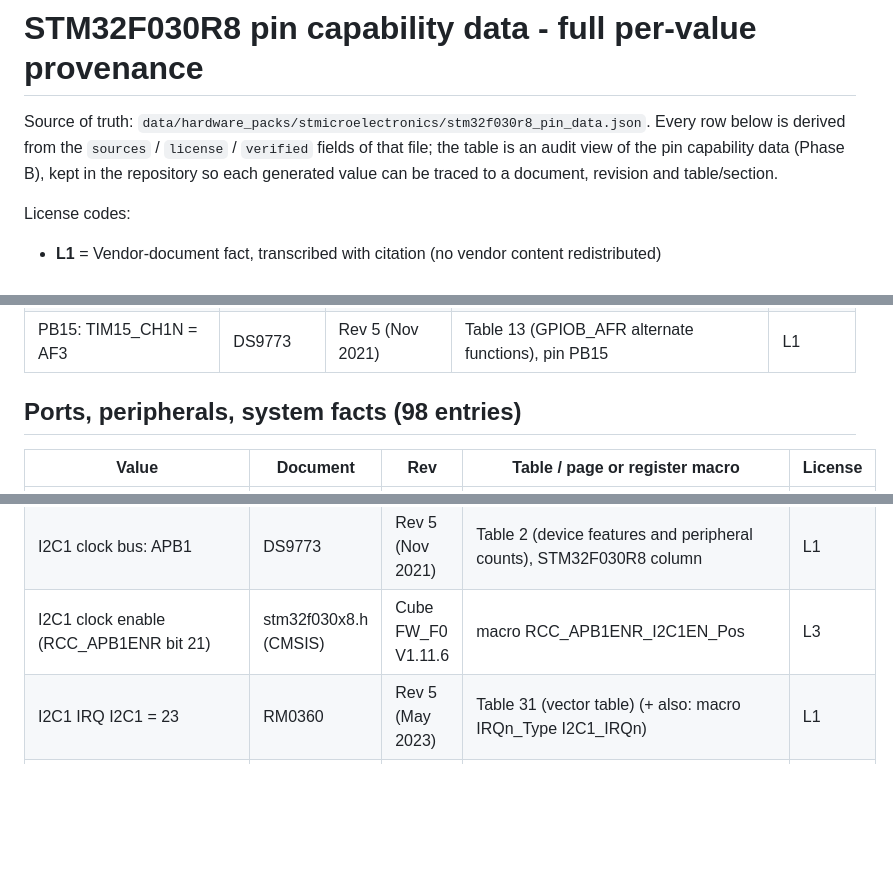
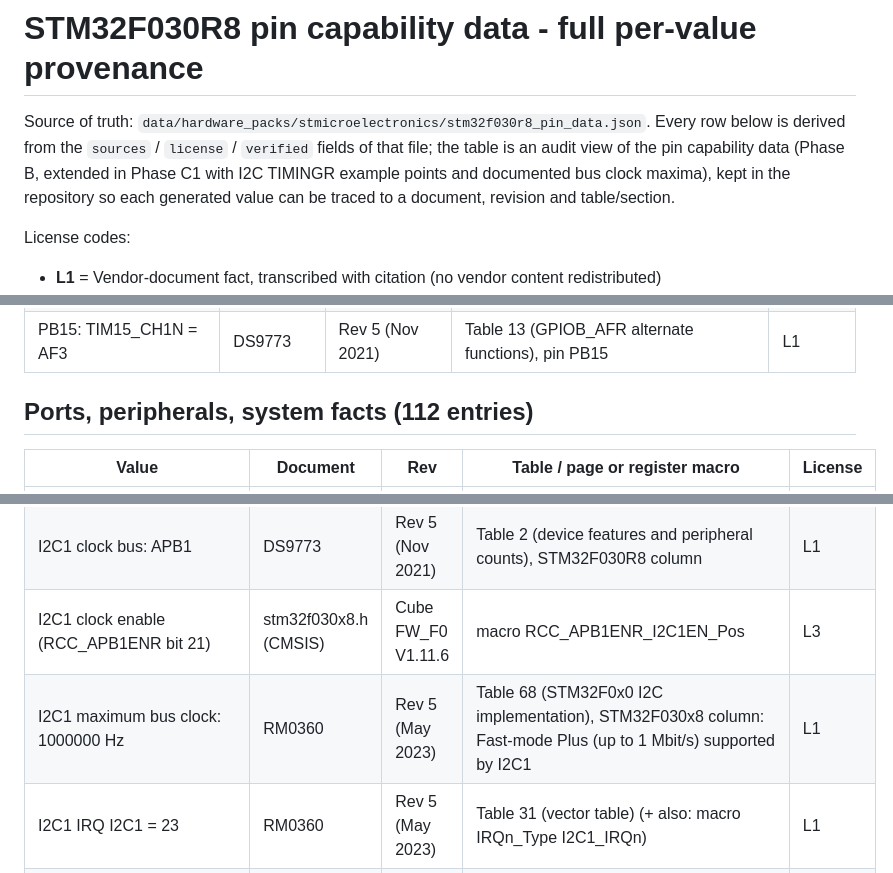
Before and after one commit to varunkumar898/embedded-ui-designer, a Markdown page: docs/data/stm32f030r8_value_table.md, 3 parts joined by grey strips. GitHub-like rendering; blank space fills up the shorter version.

Commit message:
docs: regenerate STM32F030R8 value table (199 rows; I2C TIMINGR + max clock)

```diff
--- a/docs/data/stm32f030r8_value_table.md
+++ b/docs/data/stm32f030r8_value_table.md
@@ -2,7 +2,8 @@
 
 Source of truth: `data/hardware_packs/stmicroelectronics/stm32f030r8_pin_data.json`.
 Every row below is derived from the `sources` / `license` / `verified` fields of that file;
-the table is an audit view of the pin capability data (Phase B), kept in the repository so
+the table is an audit view of the pin capability data (Phase B, extended in Phase C1 with
+I2C TIMINGR example points and documented bus clock maxima), kept in the repository so
 each generated value can be traced to a document, revision and table/section.
 
 License codes:
@@ -102,7 +103,7 @@ License codes:
 | PB15: TIM1_CH3N = AF2 | DS9773 | Rev 5 (Nov 2021) | Table 13 (GPIOB_AFR alternate functions), pin PB15 | L1 |
 | PB15: TIM15_CH1N = AF3 | DS9773 | Rev 5 (Nov 2021) | Table 13 (GPIOB_AFR alternate functions), pin PB15 | L1 |
 
-## Ports, peripherals, system facts (98 entries)
+## Ports, peripherals, system facts (112 entries)
 
 | Value | Document | Rev | Table / page or register macro | License |
 |---|---|---|---|---|
@@ -139,6 +140,7 @@ License codes:
 | I2C1 base | stm32f030x8.h (CMSIS) | Cube FW_F0 V1.11.6 | macro I2C1_BASE (+ also: macro APBPERIPH_BASE; Table 17 (peripheral register boundary addresses)) | L2 |
 | I2C1 clock bus: APB1 | DS9773 | Rev 5 (Nov 2021) | Table 2 (device features and peripheral counts), STM32F030R8 column | L1 |
 | I2C1 clock enable (RCC_APB1ENR bit 21) | stm32f030x8.h (CMSIS) | Cube FW_F0 V1.11.6 | macro RCC_APB1ENR_I2C1EN_Pos | L3 |
+| I2C1 maximum bus clock: 1000000 Hz | RM0360 | Rev 5 (May 2023) | Table 68 (STM32F0x0 I2C implementation), STM32F030x8 column: Fast-mode Plus (up to 1 Mbit/s) supported by I2C1 | L1 |
 | I2C1 IRQ I2C1 = 23 | RM0360 | Rev 5 (May 2023) | Table 31 (vector table) (+ also: macro IRQn_Type I2C1_IRQn) | L1 |
 | I2C2 present on device | DS9773 | Rev 5 (Nov 2021) | Table 2 (device features and peripheral counts), STM32F030R8 column | L1 |
 | I2C2 base | stm32f030x8.h (CMSIS) | Cube FW_F0 V1.11.6 | macro I2C2_BASE (+ also: macro APBPERIPH_BASE; Table 17 (peripheral register boundary addresses)) | L2 |
```
Also changed, not shown: other parts of docs/data/stm32f030r8_value_table.md (+13 -0 lines).
